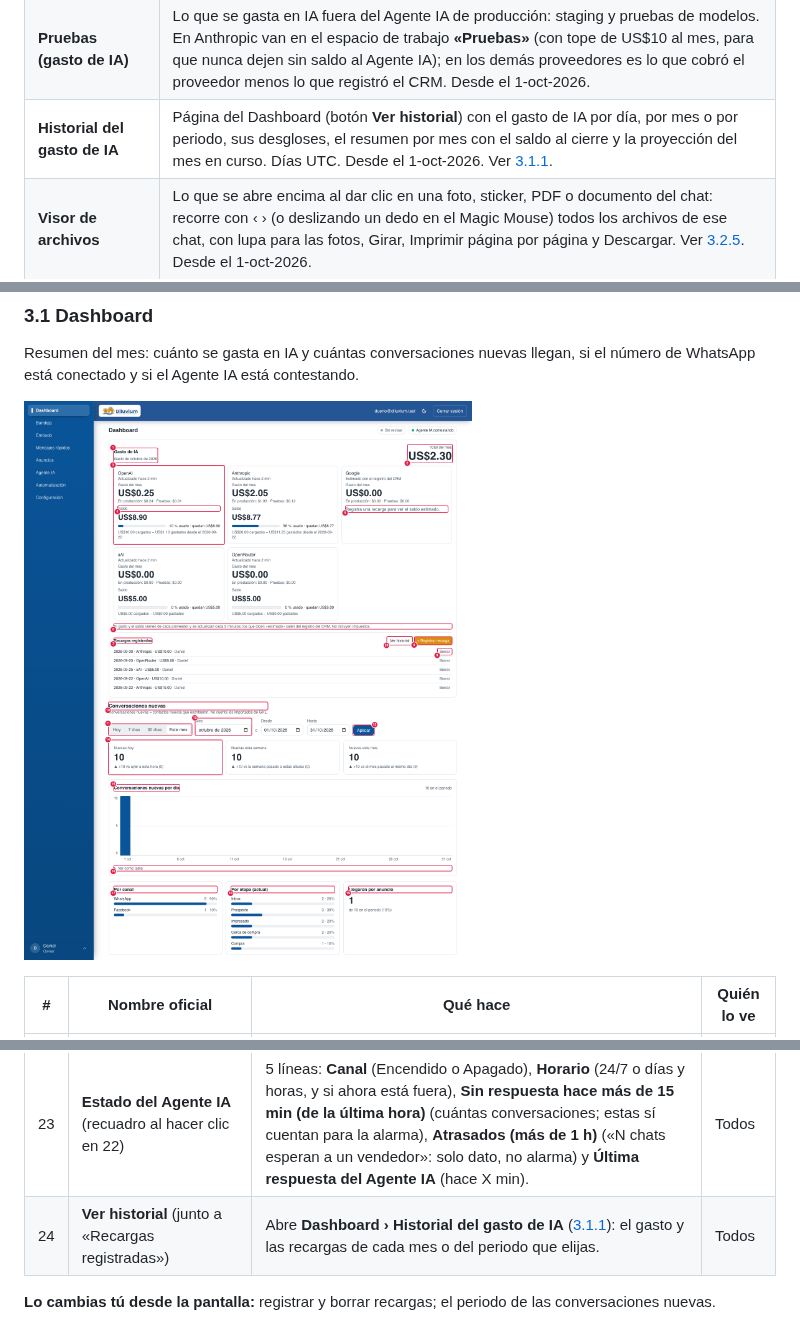
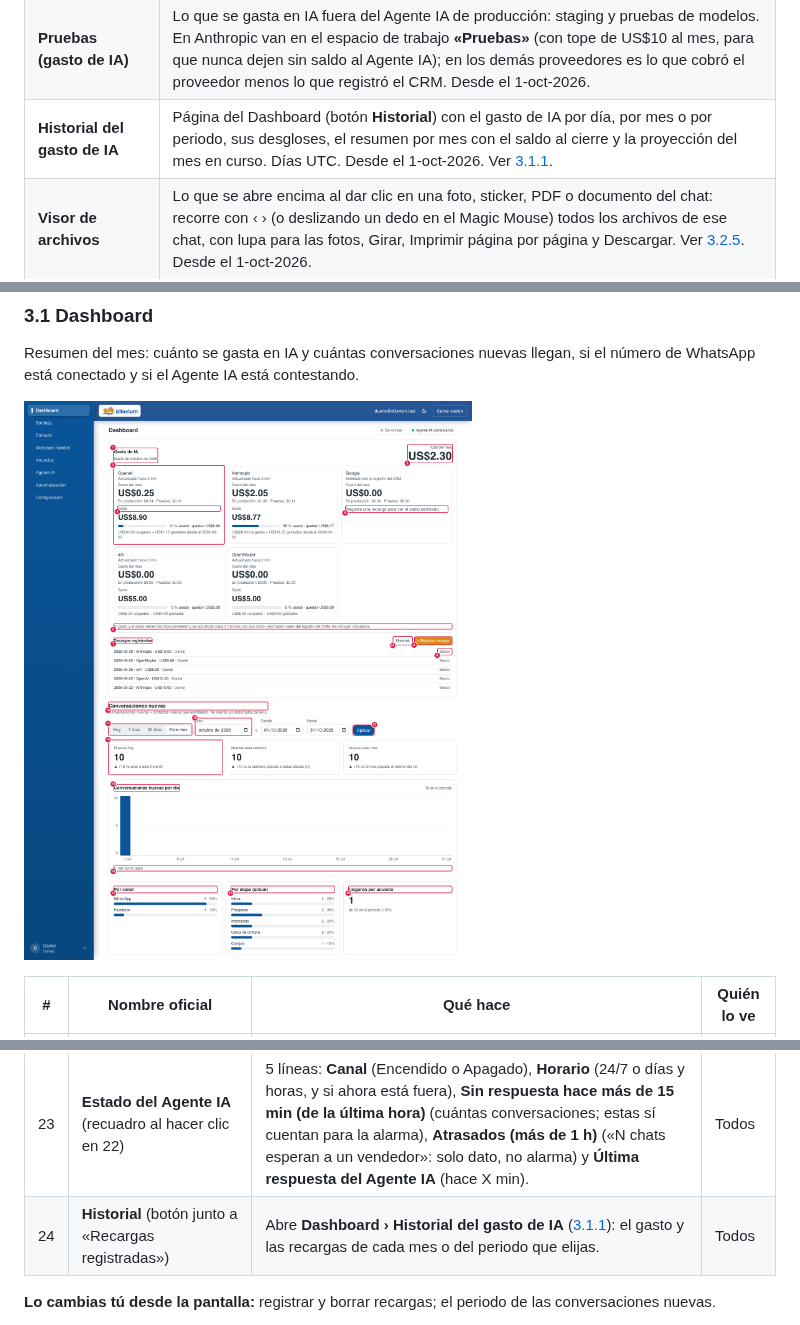
Before and after one commit to Diluvium-mx/crm-diluvium, a Markdown page: docs/mapa-crm.md, 3 parts joined by grey strips. GitHub-like rendering; pictures changed too: docs/mapa-crm/01-dashboard.png.

Commit message:
fix(gasto-ia): el botón dice «Historial» (pedido del dueño); mapa y captura al día
Co-Authored-By: Claude Opus 5.5 <noreply@anthropic.com>

```diff
--- a/docs/mapa-crm.md
+++ b/docs/mapa-crm.md
@@ -89,7 +89,7 @@ Nadie es "dueño" de un contacto: **todos ven todos los contactos, siempre**.
 | **Bloqueo de inicio de sesión** | Tras **10 intentos fallidos en 5 minutos** con un correo desde la misma conexión (la misma red), ese correo no puede entrar **desde esa red** por 5 minutos, ni con la contraseña correcta; desde otra red sí. Además, 50 intentos en una hora con un correo desde cualquier red lo bloquean en todas por hasta una hora. Los intentos durante el bloqueo no cuentan. Si es una confusión del equipo, se espera o se le pide a Code que lo quite. Con 3 bloqueos en una hora llega el aviso del monitor en GitHub (solo el conteo). Desde el 30-sep-2026 (revisión de seguridad). |
 | **Recarga / saldo** | Lo que se cargó en la página de cada proveedor de IA y lo que queda. Desde el 1-oct-2026 el saldo sale del proveedor: en Anthropic y OpenAI, recargas registradas menos el gasto real que reporta el proveedor; en xAI y OpenRouter, el saldo que da el proveedor directo. Google no da su cobro por API: su saldo sigue **estimado** con el registro del CRM. |
 | **Pruebas (gasto de IA)** | Lo que se gasta en IA fuera del Agente IA de producción: staging y pruebas de modelos. En Anthropic van en el espacio de trabajo **«Pruebas»** (con tope de US$10 al mes, para que nunca dejen sin saldo al Agente IA); en los demás proveedores es lo que cobró el proveedor menos lo que registró el CRM. Desde el 1-oct-2026. |
-| **Historial del gasto de IA** | Página del Dashboard (botón **Ver historial**) con el gasto de IA por día, por mes o por periodo, sus desgloses, el resumen por mes con el saldo al cierre y la proyección del mes en curso. Días UTC. Desde el 1-oct-2026. Ver [3.1.1](#311-historial-del-gasto-de-ia). |
+| **Historial del gasto de IA** | Página del Dashboard (botón **Historial**) con el gasto de IA por día, por mes o por periodo, sus desgloses, el resumen por mes con el saldo al cierre y la proyección del mes en curso. Días UTC. Desde el 1-oct-2026. Ver [3.1.1](#311-historial-del-gasto-de-ia). |
 | **Visor de archivos** | Lo que se abre encima al dar clic en una foto, sticker, PDF o documento del chat: recorre con ‹ › (o deslizando un dedo en el Magic Mouse) todos los archivos de ese chat, con lupa para las fotos, Girar, Imprimir página por página y Descargar. Ver [3.2.5](#325-visor-de-archivos). Desde el 1-oct-2026. |
 | **Archivo verificado** | Foto, audio, video o PDF cuyo **contenido** confirma lo que dice ser (el CRM lee el archivo, no se fía del nombre ni del tipo que manda el celular). Solo esos se ven dentro del CRM; cualquier otro archivo sale como tarjeta de documento y **solo se descarga**. Desde el 30-sep-2026 (revisión de seguridad). |
 
@@ -165,7 +165,7 @@ Resumen del mes: cuánto se gasta en IA y cuántas conversaciones nuevas llegan,
 | 21 | **Estado de WhatsApp** (recuadro al hacer clic en 20) | 4 líneas: **Número** (conectado o no), **Último mensaje de un cliente** (hace X min), **Worker** (activo o no) y **Webhook de Zernio** (activo y fallos). | Todos |
 | 22 | **Pastilla Agente IA** (junto a la de WhatsApp) | ¿El agente está contestando? Verde **"Agente IA contestando"**, ámbar **"Agente IA fuera de horario"**, roja **"Agente IA apagado"** (canal Apagado) o **"Agente IA callado"** (3 o más clientes de la última hora esperando más de 15 min y el agente sin mandar nada en 15 min, dentro de su horario). Sale de los datos del CRM; no consulta a Zernio. No está en la captura. | Todos |
 | 23 | **Estado del Agente IA** (recuadro al hacer clic en 22) | 5 líneas: **Canal** (Encendido o Apagado), **Horario** (24/7 o días y horas, y si ahora está fuera), **Sin respuesta hace más de 15 min (de la última hora)** (cuántas conversaciones; estas sí cuentan para la alarma), **Atrasados (más de 1 h)** («N chats esperan a un vendedor»: solo dato, no alarma) y **Última respuesta del Agente IA** (hace X min). | Todos |
-| 24 | **Ver historial** (junto a «Recargas registradas») | Abre **Dashboard › Historial del gasto de IA** ([3.1.1](#311-historial-del-gasto-de-ia)): el gasto y las recargas de cada mes o del periodo que elijas. | Todos |
+| 24 | **Historial** (botón junto a «Recargas registradas») | Abre **Dashboard › Historial del gasto de IA** ([3.1.1](#311-historial-del-gasto-de-ia)): el gasto y las recargas de cada mes o del periodo que elijas. | Todos |
 
 **Lo cambias tú desde la pantalla:** registrar y borrar recargas; el periodo de las conversaciones nuevas.
 
```
Also changed, not shown: other parts of docs/mapa-crm.md (+1 -1 lines), 1 other file.
